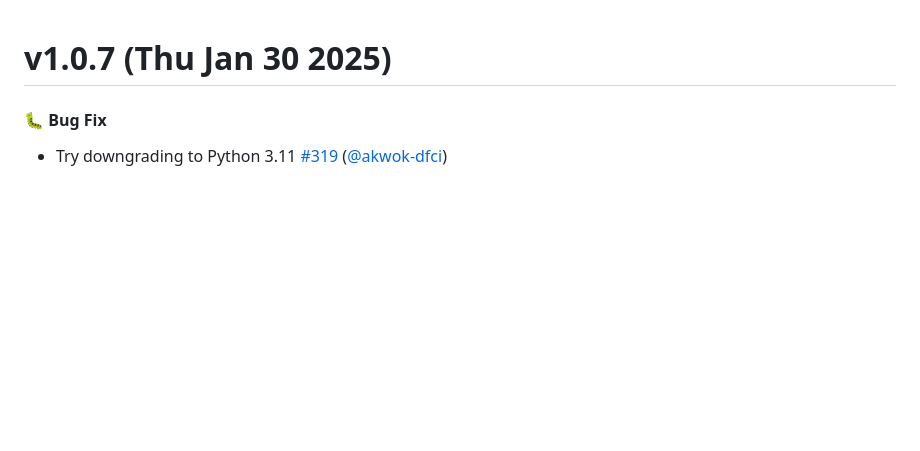
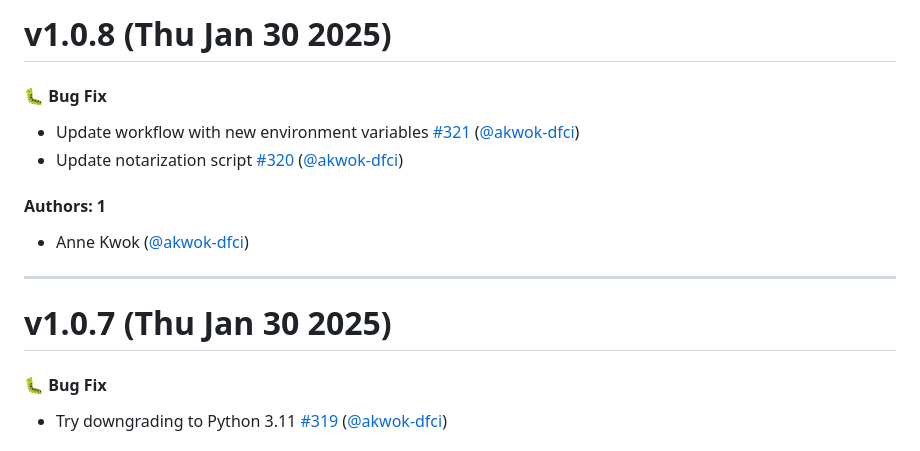
Before and after one commit to lindvalllab/clinical-regex, a Markdown page: CHANGELOG.md, the part around the change. Rendered like a GitHub page; blank space fills up the shorter version.

Commit message:
Update CHANGELOG.md [skip ci]

```diff
--- a/CHANGELOG.md
+++ b/CHANGELOG.md
@@ -1,3 +1,16 @@
+# v1.0.8 (Thu Jan 30 2025)
+
+#### 🐛 Bug Fix
+
+- Update workflow with new environment variables [#321](https://github.com/lindvalllab/clinical-regex/pull/321) ([@akwok-dfci](https://github.com/akwok-dfci))
+- Update notarization script [#320](https://github.com/lindvalllab/clinical-regex/pull/320) ([@akwok-dfci](https://github.com/akwok-dfci))
+
+#### Authors: 1
+
+- Anne Kwok ([@akwok-dfci](https://github.com/akwok-dfci))
+
+---
+
 # v1.0.7 (Thu Jan 30 2025)
 
 #### 🐛 Bug Fix
```
